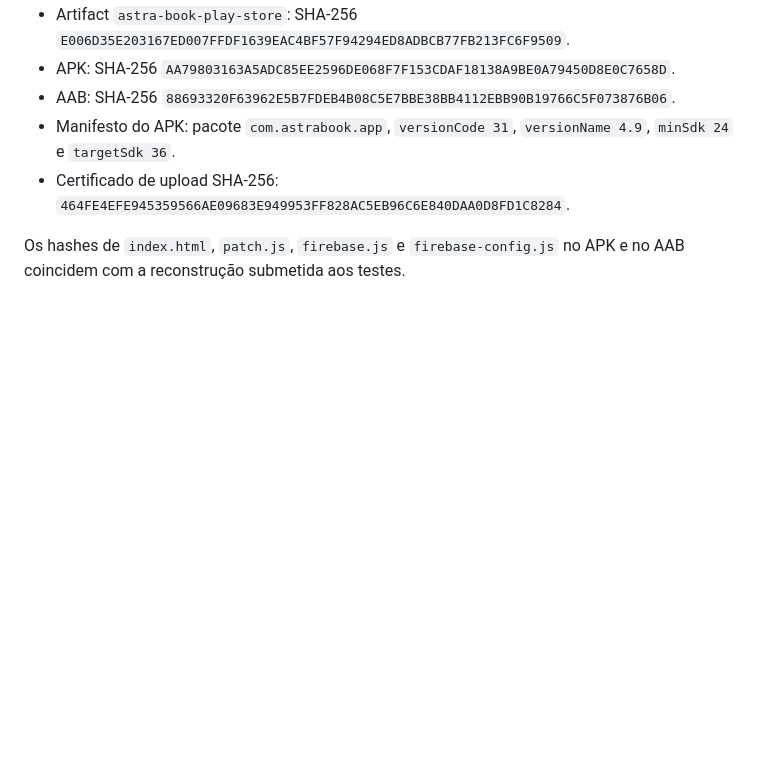
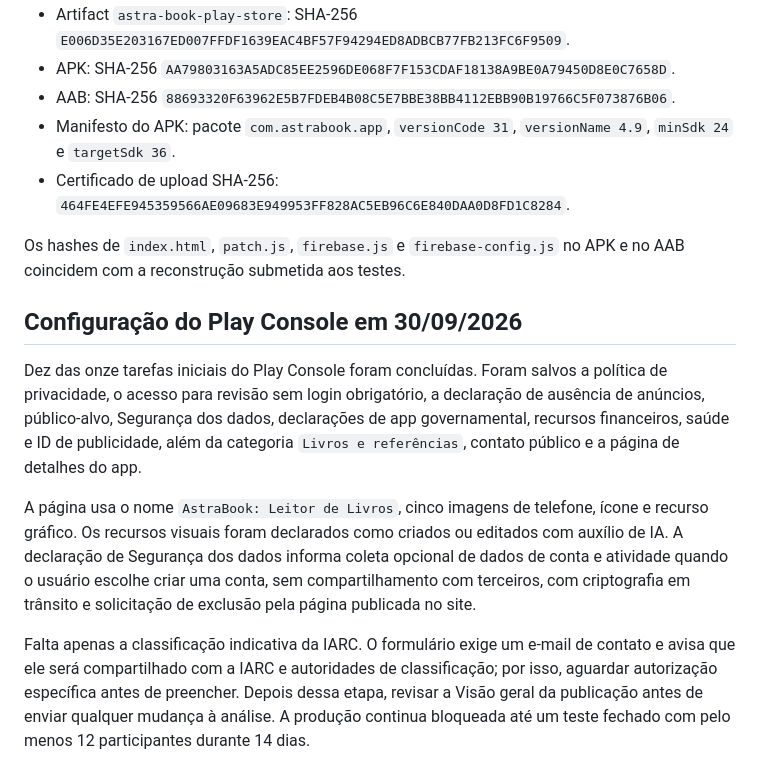
Before and after one commit to castilhanodev/astra-book, a Markdown page: TESTE-4.9.md, the part around the change. GitHub-like rendering; blank space fills up the shorter version.

Commit message:
docs: registrar configuração do Play Console

```diff
--- a/TESTE-4.9.md
+++ b/TESTE-4.9.md
@@ -61,3 +61,26 @@ https://github.com/castilhanodev/astra-book/actions/runs/36736630049 .
 
 Os hashes de `index.html`, `patch.js`, `firebase.js` e `firebase-config.js` no
 APK e no AAB coincidem com a reconstrução submetida aos testes.
+
+## Configuração do Play Console em 30/09/2026
+
+Dez das onze tarefas iniciais do Play Console foram concluídas. Foram salvos a
+política de privacidade, o acesso para revisão sem login obrigatório, a
+declaração de ausência de anúncios, público-alvo, Segurança dos dados,
+declarações de app governamental, recursos financeiros, saúde e ID de
+publicidade, além da categoria `Livros e referências`, contato público e a
+página de detalhes do app.
+
+A página usa o nome `AstraBook: Leitor de Livros`, cinco imagens de telefone,
+ícone e recurso gráfico. Os recursos visuais foram declarados como criados ou
+editados com auxílio de IA. A declaração de Segurança dos dados informa coleta
+opcional de dados de conta e atividade quando o usuário escolhe criar uma conta,
+sem compartilhamento com terceiros, com criptografia em trânsito e solicitação
+de exclusão pela página publicada no site.
+
+Falta apenas a classificação indicativa da IARC. O formulário exige um e-mail
+de contato e avisa que ele será compartilhado com a IARC e autoridades de
+classificação; por isso, aguardar autorização específica antes de preencher.
+Depois dessa etapa, revisar a Visão geral da publicação antes de enviar qualquer
+mudança à análise. A produção continua bloqueada até um teste fechado com pelo
+menos 12 participantes durante 14 dias.
```
Also changed, not shown: CONTINUIDADE.md (+11 -0 lines).
